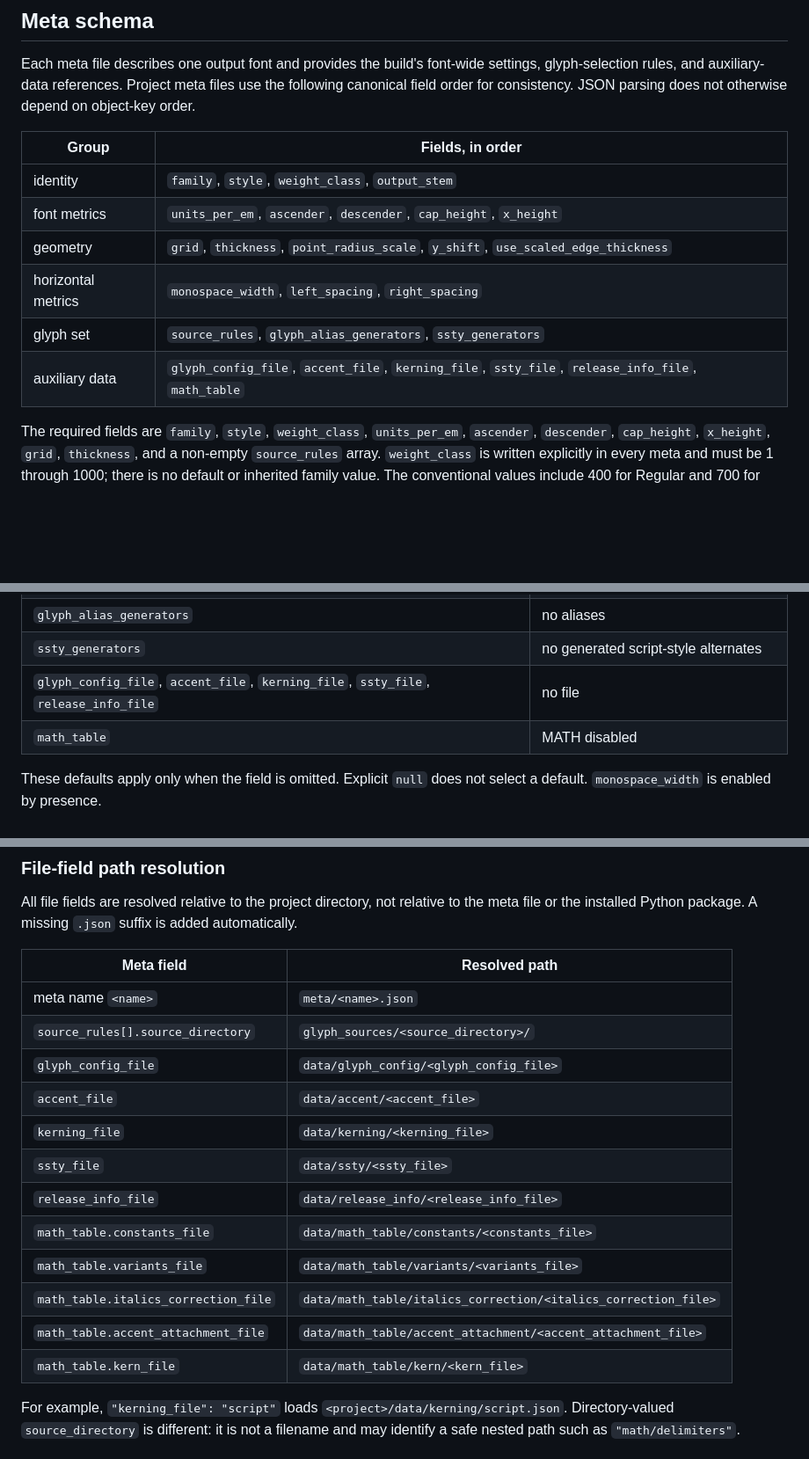
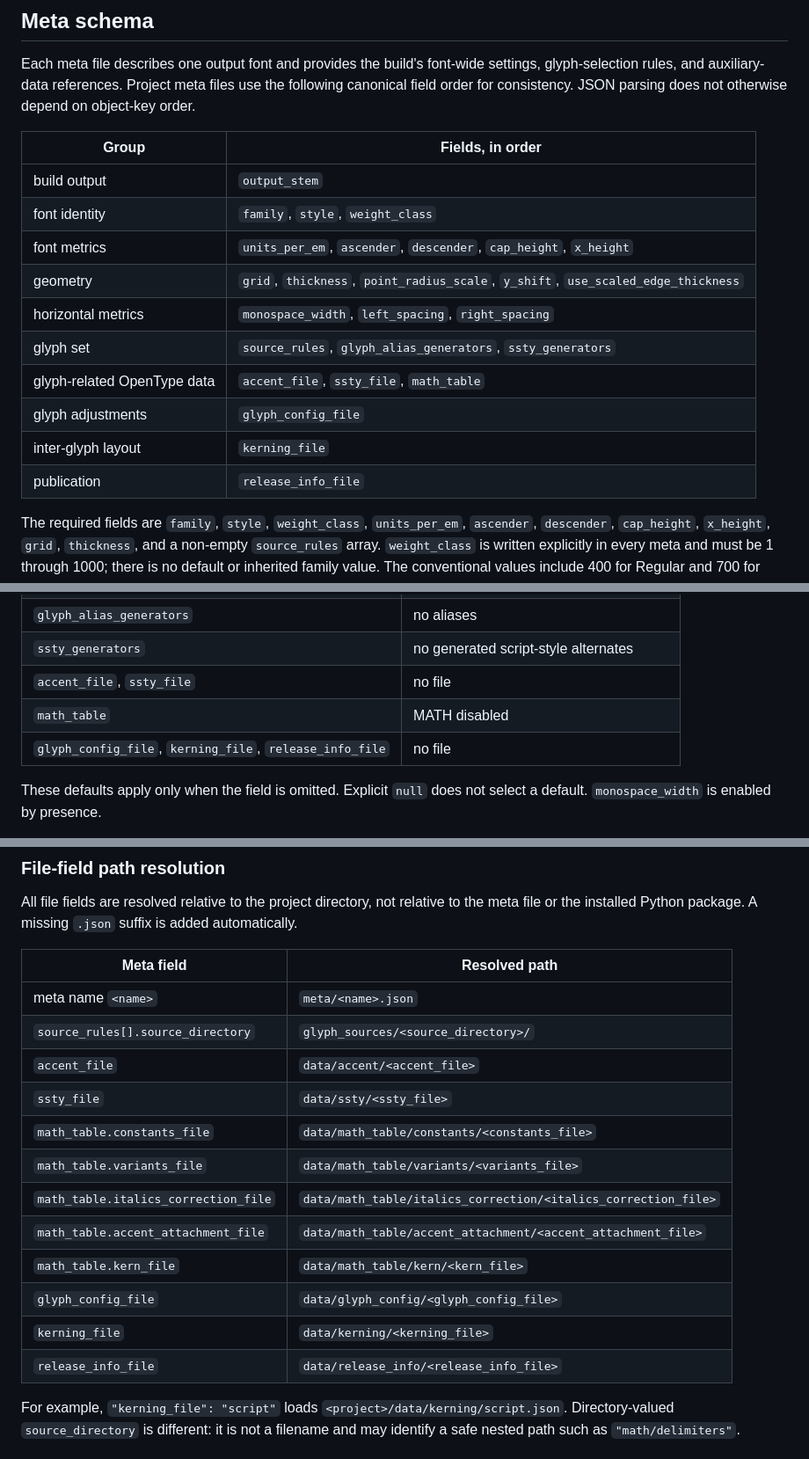
Before and after one commit to u6771/pl46, a Markdown page: docs/skeletonfont.md, 3 parts joined by grey strips. Shown at 88% size. GitHub-like rendering; blank space fills up the shorter version.

Commit message:
docs: Explain the revised meta field order

```diff
--- a/docs/skeletonfont.md
+++ b/docs/skeletonfont.md
@@ -229,12 +229,16 @@ does not otherwise depend on object-key order.
 
 | Group | Fields, in order |
 | --- | --- |
-| identity | `family`, `style`, `weight_class`, `output_stem` |
+| build output | `output_stem` |
+| font identity | `family`, `style`, `weight_class` |
 | font metrics | `units_per_em`, `ascender`, `descender`, `cap_height`, `x_height` |
 | geometry | `grid`, `thickness`, `point_radius_scale`, `y_shift`, `use_scaled_edge_thickness` |
 | horizontal metrics | `monospace_width`, `left_spacing`, `right_spacing` |
 | glyph set | `source_rules`, `glyph_alias_generators`, `ssty_generators` |
-| auxiliary data | `glyph_config_file`, `accent_file`, `kerning_file`, `ssty_file`, `release_info_file`, `math_table` |
+| glyph-related OpenType data | `accent_file`, `ssty_file`, `math_table` |
+| glyph adjustments | `glyph_config_file` |
+| inter-glyph layout | `kerning_file` |
+| publication | `release_info_file` |
 
 The required fields are `family`, `style`, `weight_class`, `units_per_em`,
 `ascender`, `descender`, `cap_height`, `x_height`, `grid`, `thickness`, and a
@@ -286,8 +290,9 @@ Optional defaults are:
 | `left_spacing`, `right_spacing` | `0` |
 | `glyph_alias_generators` | no aliases |
 | `ssty_generators` | no generated script-style alternates |
-| `glyph_config_file`, `accent_file`, `kerning_file`, `ssty_file`, `release_info_file` | no file |
+| `accent_file`, `ssty_file` | no file |
 | `math_table` | MATH disabled |
+| `glyph_config_file`, `kerning_file`, `release_info_file` | no file |
 
 These defaults apply only when the field is omitted. Explicit `null` does not
 select a default. `monospace_width` is enabled by presence.
@@ -310,16 +315,16 @@ added automatically.
 | --- | --- |
 | meta name `<name>` | `meta/<name>.json` |
 | `source_rules[].source_directory` | `glyph_sources/<source_directory>/` |
-| `glyph_config_file` | `data/glyph_config/<glyph_config_file>` |
 | `accent_file` | `data/accent/<accent_file>` |
-| `kerning_file` | `data/kerning/<kerning_file>` |
 | `ssty_file` | `data/ssty/<ssty_file>` |
-| `release_info_file` | `data/release_info/<release_info_file>` |
 | `math_table.constants_file` | `data/math_table/constants/<constants_file>` |
 | `math_table.variants_file` | `data/math_table/variants/<variants_file>` |
 | `math_table.italics_correction_file` | `data/math_table/italics_correction/<italics_correction_file>` |
 | `math_table.accent_attachment_file` | `data/math_table/accent_attachment/<accent_attachment_file>` |
 | `math_table.kern_file` | `data/math_table/kern/<kern_file>` |
+| `glyph_config_file` | `data/glyph_config/<glyph_config_file>` |
+| `kerning_file` | `data/kerning/<kerning_file>` |
+| `release_info_file` | `data/release_info/<release_info_file>` |
 
 For example, `"kerning_file": "script"` loads
 `<project>/data/kerning/script.json`. Directory-valued
```
